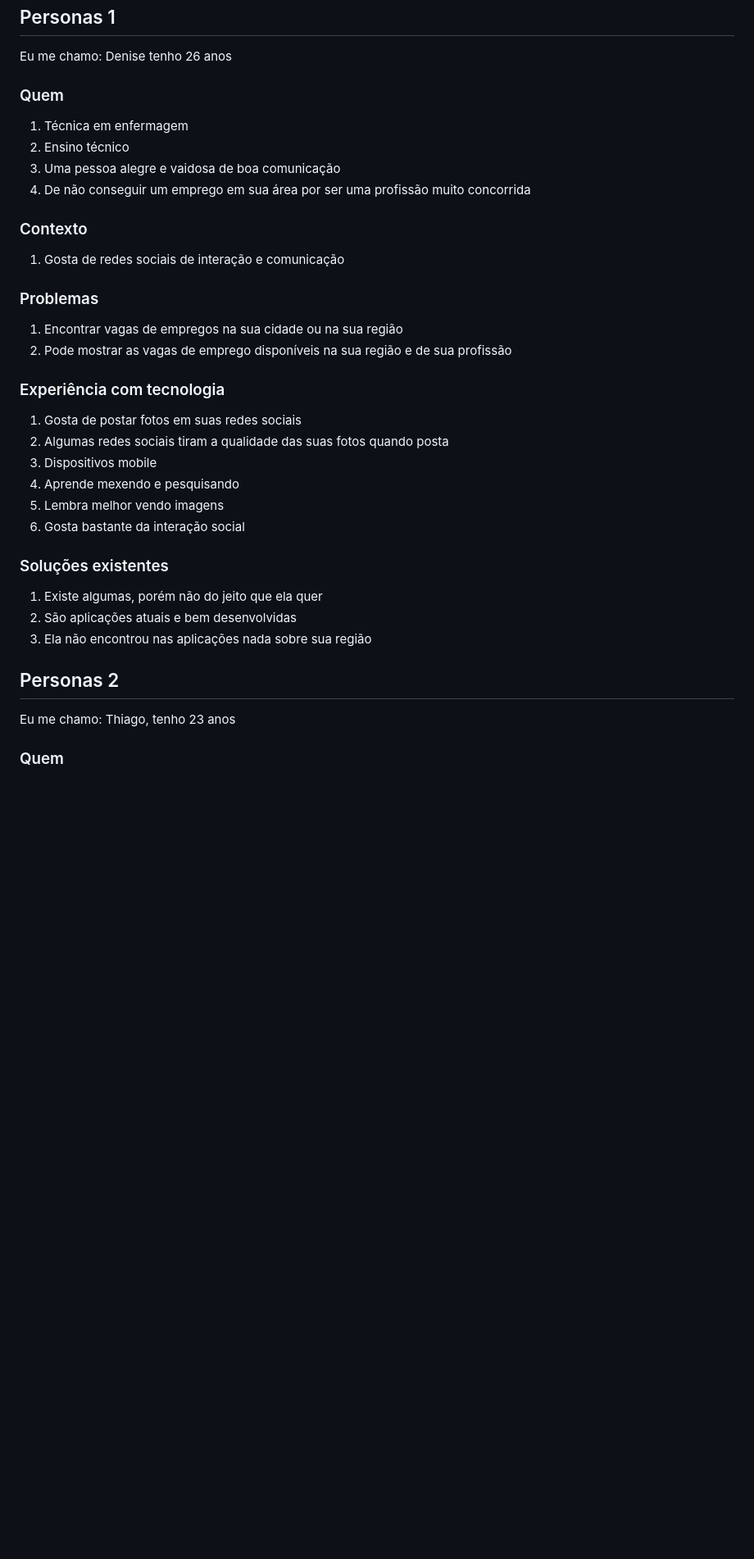
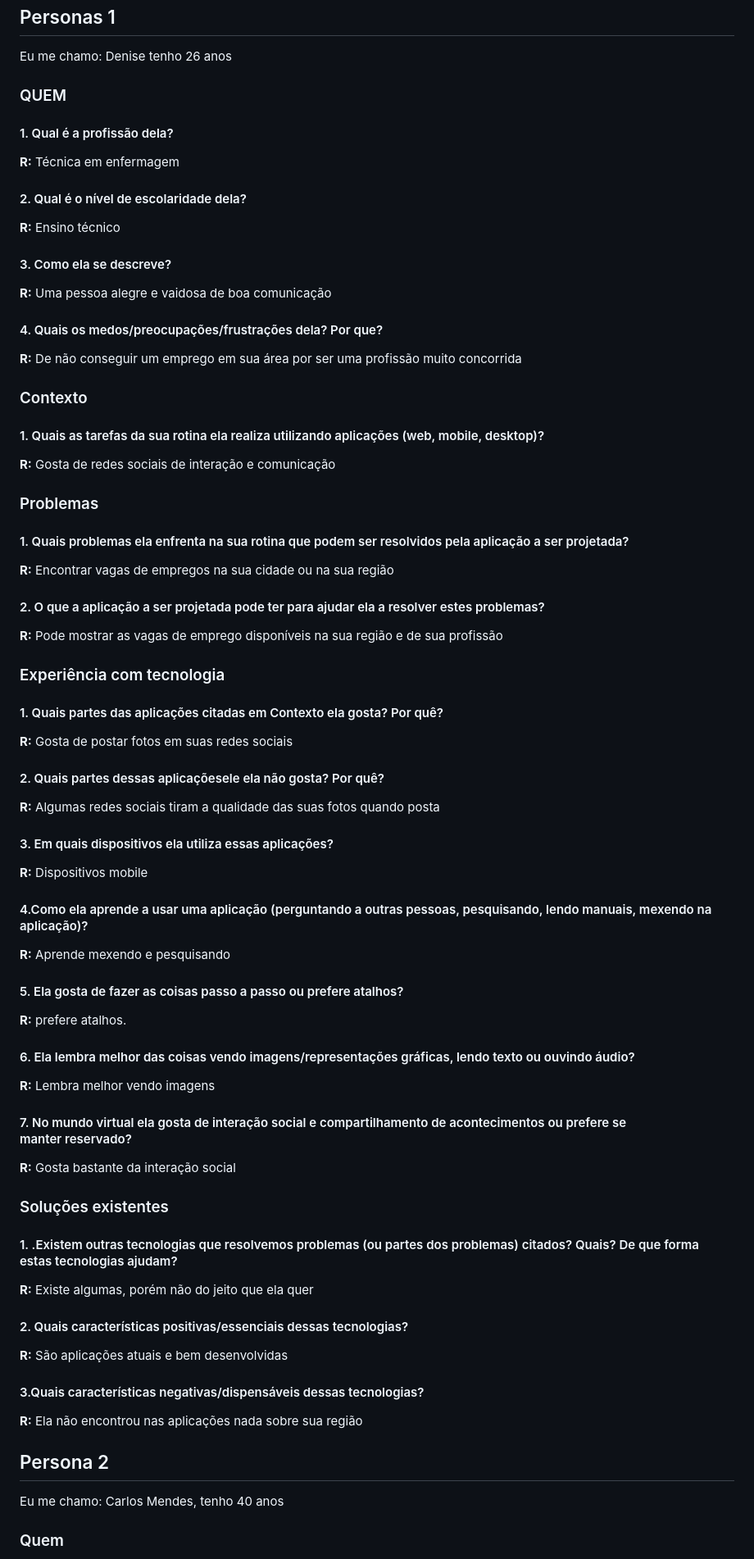
Before and after one commit to reyneralegria13/App-JobFinderv1, a Markdown page: docs/personax.md, the part around the change printed below. Shown: that part at 82% size. Drawn GitHub-style; blank space fills up the shorter version.

```diff
--- a/docs/personax.md
+++ b/docs/personax.md
@@ -2,34 +2,50 @@
 
 ## Personas 1
 Eu me chamo: Denise tenho 26 anos
-### Quem
-1. Técnica em enfermagem
-2. Ensino técnico
-3. Uma pessoa alegre e vaidosa de boa comunicação
-4. De não conseguir um emprego em sua área por ser uma profissão muito concorrida
+### QUEM
+#### 1. Qual é a profissão dela?
+**R:** Técnica em enfermagem
+#### 2. Qual é o nível de escolaridade dela?
+**R:** Ensino técnico
+#### 3. Como ela se descreve?
+**R:** Uma pessoa alegre e vaidosa de boa comunicação
+#### 4. Quais os medos/preocupações/frustrações dela? Por que?
+**R:** De não conseguir um emprego em sua área por ser uma profissão muito concorrida
 
 ### Contexto
-1. Gosta de redes sociais de interação e comunicação
+#### 1. Quais as tarefas da sua rotina ela realiza utilizando aplicações (web, mobile, desktop)?
+**R:** Gosta de redes sociais de interação e comunicação
 
 ### Problemas
-1. Encontrar vagas de empregos na sua cidade ou na sua região
-2. Pode mostrar as vagas de emprego disponíveis na sua região e de sua profissão
+#### 1. Quais problemas ela enfrenta na sua rotina que podem ser resolvidos pela aplicação a ser projetada?
+**R:** Encontrar vagas de empregos na sua cidade ou na sua região
+#### 2. O que a aplicação a ser projetada pode ter para ajudar ela a resolver estes problemas?
+**R:** Pode mostrar as vagas de emprego disponíveis na sua região e de sua profissão
 
 ### Experiência com tecnologia
-1. Gosta de postar fotos em suas redes sociais
-2. Algumas redes sociais tiram a qualidade das suas fotos quando posta
-3. Dispositivos mobile
-4. Aprende mexendo e pesquisando
-5. Lembra melhor vendo imagens
-7. Gosta bastante da interação social
+#### 1. Quais partes das aplicações citadas em Contexto ela gosta? Por quê?
+**R:** Gosta de postar fotos em suas redes sociais
+#### 2. Quais partes dessas aplicaçõesele ela não gosta? Por quê?
+**R:** Algumas redes sociais tiram a qualidade das suas fotos quando posta
+#### 3. Em quais dispositivos ela utiliza essas aplicações?
+**R:** Dispositivos mobile
+#### 4.Como ela aprende a usar uma aplicação (perguntando a outras pessoas, pesquisando, lendo manuais, mexendo na aplicação)?
+**R:** Aprende mexendo e pesquisando
+#### 5. Ela gosta de fazer as coisas passo a passo ou prefere atalhos?
+**R:** prefere atalhos.
+#### 6. Ela lembra melhor das coisas vendo imagens/representações gráficas, lendo texto ou ouvindo áudio?
+**R:** Lembra melhor vendo imagens
+#### 7. No mundo virtual ela gosta de interação social e compartilhamento de acontecimentos ou prefere se manter reservado?
+**R:** Gosta bastante da interação social
 
 ### Soluções existentes
-1. Existe algumas, porém não do jeito que ela quer
-2. São aplicações atuais e bem desenvolvidas
-3. Ela não encontrou nas aplicações nada sobre sua região
+#### 1. .Existem outras tecnologias que resolvemos problemas (ou partes dos problemas) citados? Quais? De que forma estas tecnologias ajudam?
+**R:** Existe algumas, porém não do jeito que ela quer
+#### 2. Quais características positivas/essenciais dessas tecnologias?
+**R:** São aplicações atuais e bem desenvolvidas
+#### 3.Quais características negativas/dispensáveis dessas tecnologias?
+**R:** Ela não encontrou nas aplicações nada sobre sua região
 
-## Personas 2
-
-Eu me chamo:  Thiago, tenho 23 anos
-
+## Persona 2
+Eu me chamo: Carlos Mendes, tenho 40 anos
 ### Quem
```
Also changed, not shown: other parts of docs/personax.md (+34 -109 lines).
